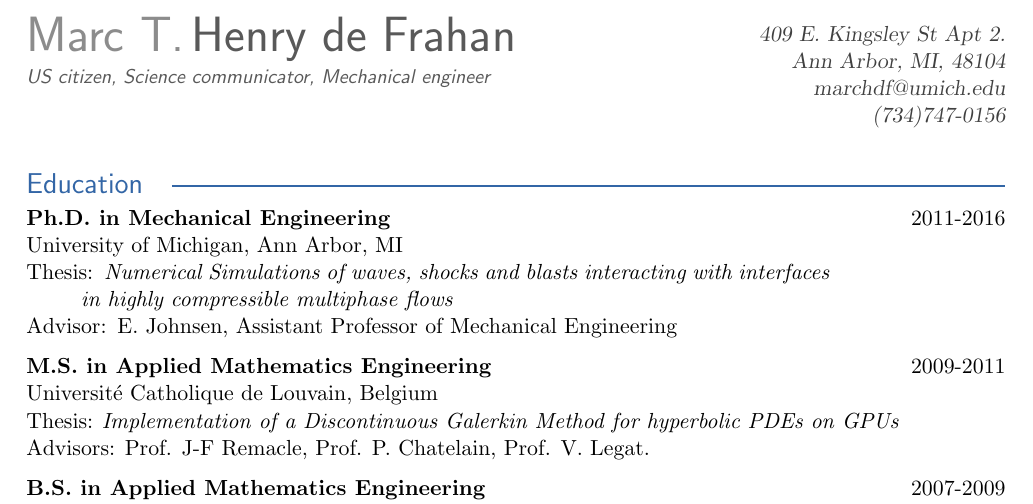
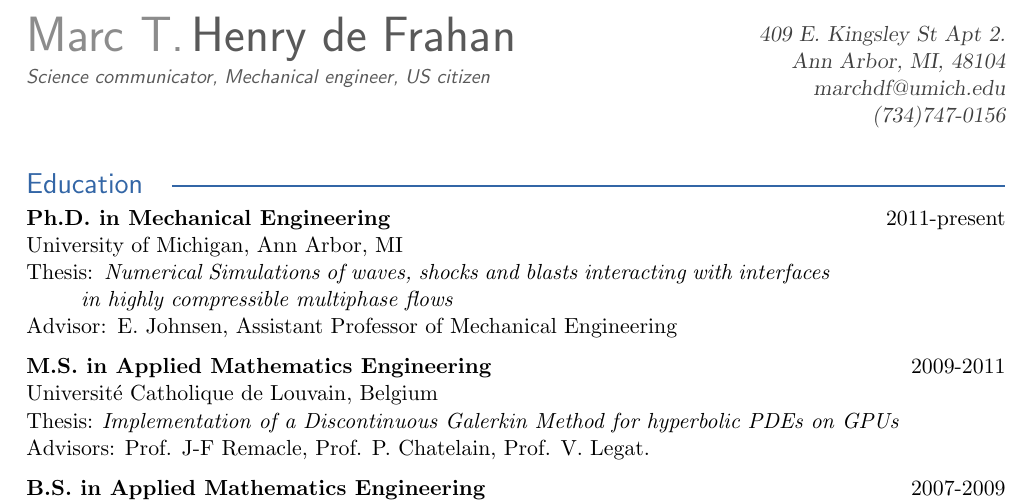
Before and after one commit to marchdf/CV, a LaTeX document (report.tex): part of page 1 of 5, cut so that both start at the same text. Compiled offline with pdfLaTeX.

Commit message:
Third try...

```diff
--- a/report.tex
+++ b/report.tex
@@ -55,7 +55,7 @@
 \noindent%
 \begin{minipage}[t]{0.5\textwidth}%
   {\firstnamefont\color{firstnamecolor}\firstname}~{\familynamefont\color{familynamecolor}\familyname}\\[.25em]%
-  {\titlefont\color{titlecolor}US citizen, Science communicator, Mechanical engineer}%
+  {\titlefont\color{titlecolor}Science communicator, Mechanical engineer, US citizen}%
 \end{minipage}\hfill%
 \begin{minipage}[t]{0.3\textwidth}\flushright%
   \vspace*{1ex}%
```
Also changed, not shown: report.tex (2 more changed lines).
